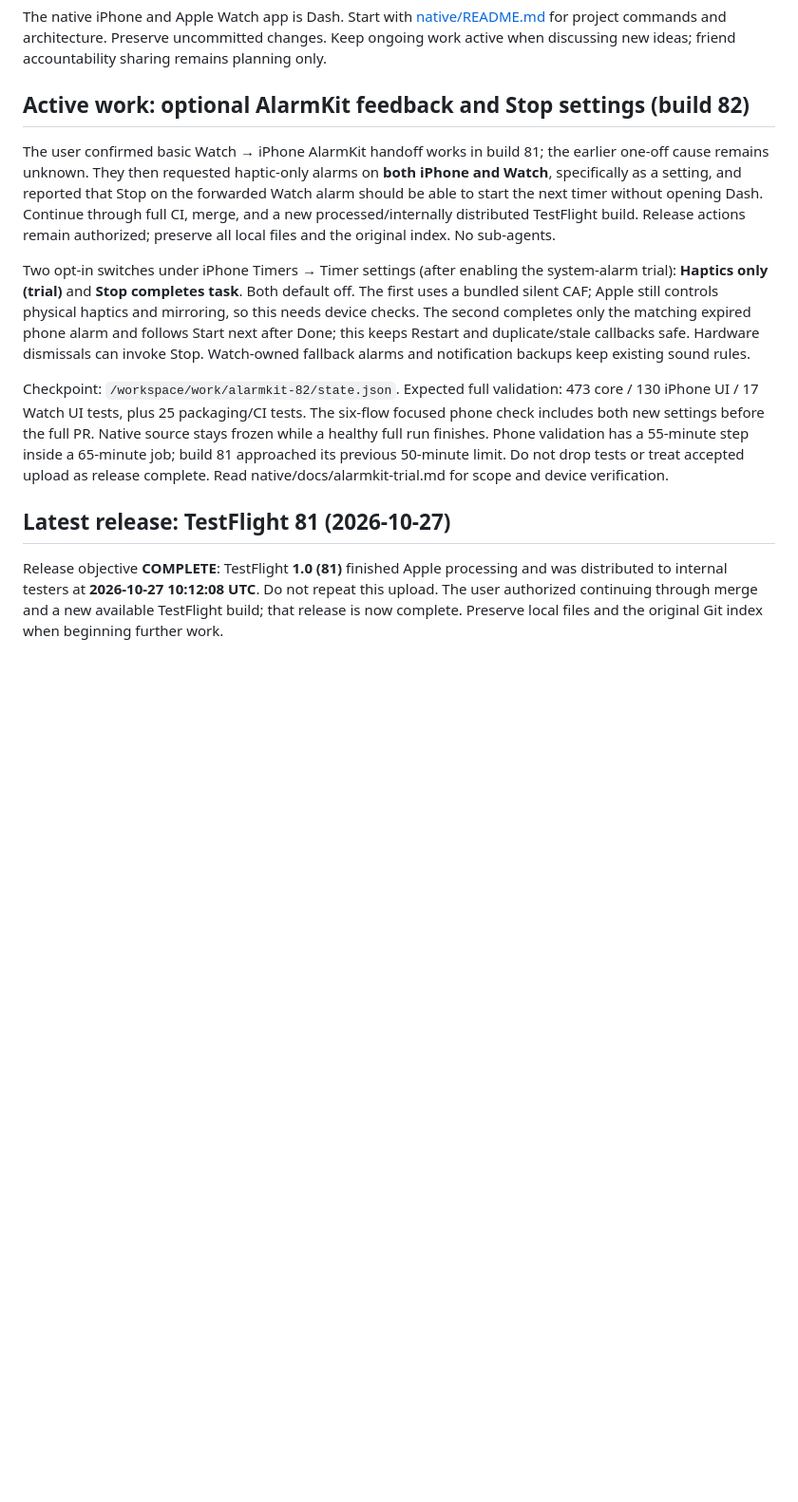
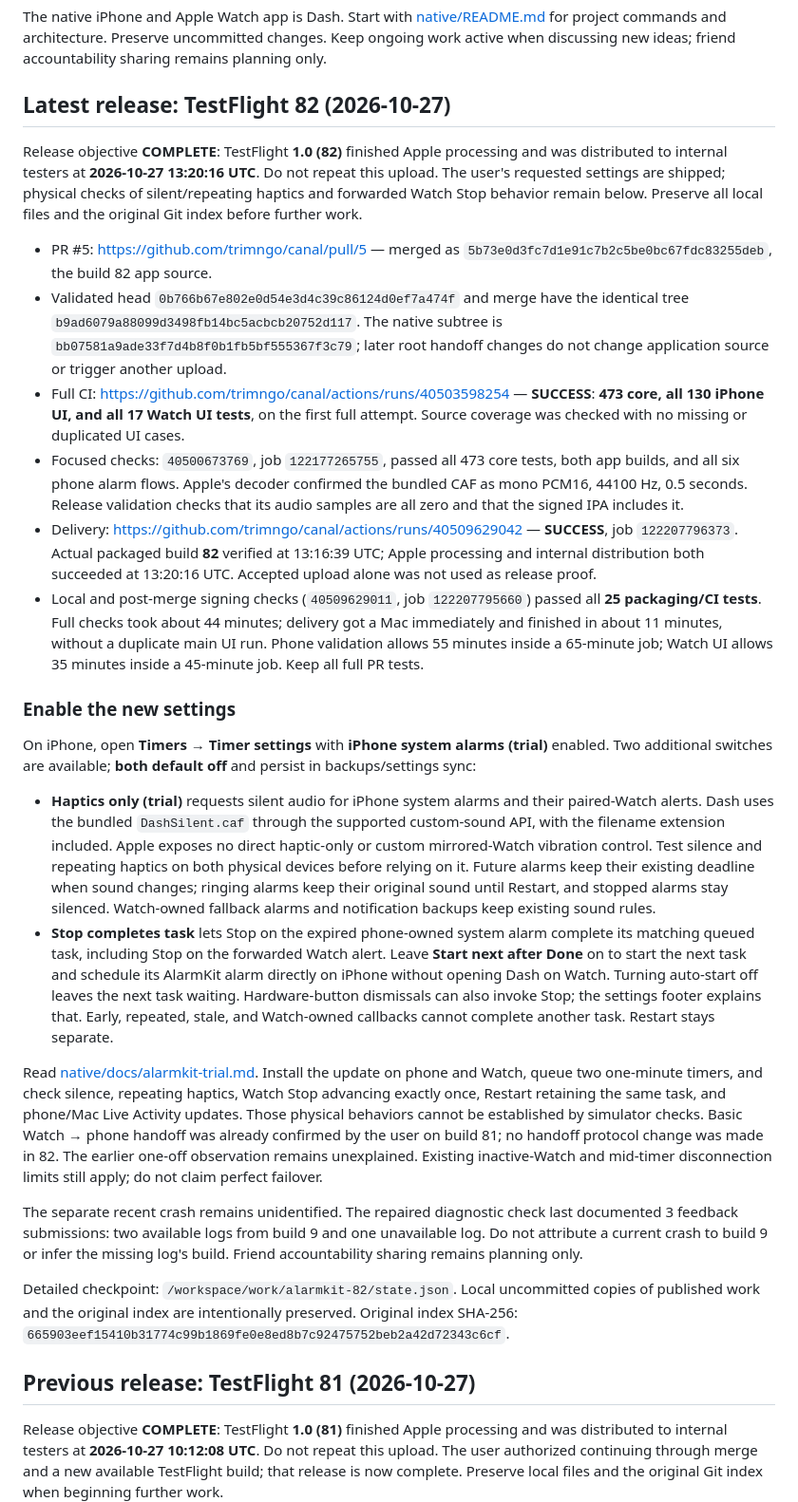
Before and after one commit to trimngo/canal, a Markdown page: AGENTS.md, the part around one of its changes. Shown at 95% size. Drawn GitHub-style; blank space fills up the shorter version.

Commit message:
Record TestFlight 82 release and optional alarm settings handoff

```diff
--- a/AGENTS.md
+++ b/AGENTS.md
@@ -5,33 +5,79 @@ The native iPhone and Apple Watch app is Dash. Start with
 Preserve uncommitted changes. Keep ongoing work active when discussing new
 ideas; friend accountability sharing remains planning only.
 
-## Active work: optional AlarmKit feedback and Stop settings (build 82)
+## Latest release: TestFlight 82 (2026-10-27)
 
-The user confirmed basic Watch → iPhone AlarmKit handoff works in build 81; the
-earlier one-off cause remains unknown. They then requested haptic-only alarms
-on **both iPhone and Watch**, specifically as a setting, and reported that Stop
-on the forwarded Watch alarm should be able to start the next timer without
-opening Dash. Continue through full CI, merge, and a new processed/internally
-distributed TestFlight build. Release actions remain authorized; preserve all
-local files and the original index. No sub-agents.
+Release objective **COMPLETE**: TestFlight **1.0 (82)** finished Apple processing
+and was distributed to internal testers at **2026-10-27 13:20:16 UTC**. Do not
+repeat this upload. The user's requested settings are shipped; physical checks
+of silent/repeating haptics and forwarded Watch Stop behavior remain below.
+Preserve all local files and the original Git index before further work.
 
-Two opt-in switches under iPhone Timers → Timer settings (after enabling the
-system-alarm trial): **Haptics only (trial)** and **Stop completes task**. Both
-default off. The first uses a bundled silent CAF; Apple still controls physical
-haptics and mirroring, so this needs device checks. The second completes only
-the matching expired phone alarm and follows Start next after Done; this keeps
-Restart and duplicate/stale callbacks safe. Hardware dismissals can invoke Stop.
-Watch-owned fallback alarms and notification backups keep existing sound rules.
+- PR #5: https://github.com/trimngo/canal/pull/5 — merged as
+  `5b73e0d3fc7d1e91c7b2c5be0bc67fdc83255deb`, the build 82 app source.
+- Validated head `0b766b67e802e0d54e3d4c39c86124d0ef7a474f` and merge have the
+  identical tree `b9ad6079a88099d3498fb14bc5acbcb20752d117`. The native subtree is
+  `bb07581a9ade33f7d4b8f0b1fb5bf555367f3c79`; later root handoff changes do not
+  change application source or trigger another upload.
+- Full CI: https://github.com/trimngo/canal/actions/runs/40503598254 — **SUCCESS**:
+  **473 core, all 130 iPhone UI, and all 17 Watch UI tests**, on the first full
+  attempt. Source coverage was checked with no missing or duplicated UI cases.
+- Focused checks: `40500673769`, job `122177265755`, passed all 473 core tests,
+  both app builds, and all six phone alarm flows. Apple's decoder confirmed the
+  bundled CAF as mono PCM16, 44100 Hz, 0.5 seconds. Release validation checks
+  that its audio samples are all zero and that the signed IPA includes it.
+- Delivery: https://github.com/trimngo/canal/actions/runs/40509629042 — **SUCCESS**,
+  job `122207796373`. Actual packaged build **82** verified at 13:16:39 UTC;
+  Apple processing and internal distribution both succeeded at 13:20:16 UTC.
+  Accepted upload alone was not used as release proof.
+- Local and post-merge signing checks (`40509629011`, job `122207795660`) passed
+  all **25 packaging/CI tests**. Full checks took about 44 minutes; delivery got
+  a Mac immediately and finished in about 11 minutes, without a duplicate main
+  UI run. Phone validation allows 55 minutes inside a 65-minute job; Watch UI
+  allows 35 minutes inside a 45-minute job. Keep all full PR tests.
 
-Checkpoint: `/workspace/work/alarmkit-82/state.json`. Expected full validation:
-473 core / 130 iPhone UI / 17 Watch UI tests, plus 25 packaging/CI tests. The
-six-flow focused phone check includes both new settings before the full PR.
-Native source stays frozen while a healthy full run finishes. Phone validation
-has a 55-minute step inside a 65-minute job; build 81 approached its previous
-50-minute limit. Do not drop tests or treat accepted upload as release complete.
-Read native/docs/alarmkit-trial.md for scope and device verification.
+### Enable the new settings
 
-## Latest release: TestFlight 81 (2026-10-27)
+On iPhone, open **Timers → Timer settings** with **iPhone system alarms (trial)**
+enabled. Two additional switches are available; **both default off** and persist
+in backups/settings sync:
+
+- **Haptics only (trial)** requests silent audio for iPhone system alarms and
+  their paired-Watch alerts. Dash uses the bundled `DashSilent.caf` through the
+  supported custom-sound API, with the filename extension included. Apple exposes
+  no direct haptic-only or custom mirrored-Watch vibration control. Test silence
+  and repeating haptics on both physical devices before relying on it. Future
+  alarms keep their existing deadline when sound changes; ringing alarms keep
+  their original sound until Restart, and stopped alarms stay silenced.
+  Watch-owned fallback alarms and notification backups keep existing sound rules.
+- **Stop completes task** lets Stop on the expired phone-owned system alarm
+  complete its matching queued task, including Stop on the forwarded Watch alert.
+  Leave **Start next after Done** on to start the next task and schedule its
+  AlarmKit alarm directly on iPhone without opening Dash on Watch. Turning
+  auto-start off leaves the next task waiting. Hardware-button dismissals can
+  also invoke Stop; the settings footer explains that. Early, repeated, stale,
+  and Watch-owned callbacks cannot complete another task. Restart stays separate.
+
+Read [native/docs/alarmkit-trial.md](native/docs/alarmkit-trial.md). Install the
+update on phone and Watch, queue two one-minute timers, and check silence,
+repeating haptics, Watch Stop advancing exactly once, Restart retaining the same
+task, and phone/Mac Live Activity updates. Those physical behaviors cannot be
+established by simulator checks. Basic Watch → phone handoff was already
+confirmed by the user on build 81; no handoff protocol change was made in 82.
+The earlier one-off observation remains unexplained. Existing inactive-Watch
+and mid-timer disconnection limits still apply; do not claim perfect failover.
+
+The separate recent crash remains unidentified. The repaired diagnostic check
+last documented 3 feedback submissions: two available logs from build 9 and one
+unavailable log. Do not attribute a current crash to build 9 or infer the missing
+log's build. Friend accountability sharing remains planning only.
+
+Detailed checkpoint: `/workspace/work/alarmkit-82/state.json`. Local uncommitted
+copies of published work and the original index are intentionally preserved.
+Original index SHA-256:
+`665903eef15410b31774c99b1869fe0e8ed8b7c92475752beb2a42d72343c6cf`.
+
+## Previous release: TestFlight 81 (2026-10-27)
 
 Release objective **COMPLETE**: TestFlight **1.0 (81)** finished Apple processing
 and was distributed to internal testers at **2026-10-27 10:12:08 UTC**. Do not
```
Also changed, not shown: other parts of AGENTS.md (+3 -2 lines).
